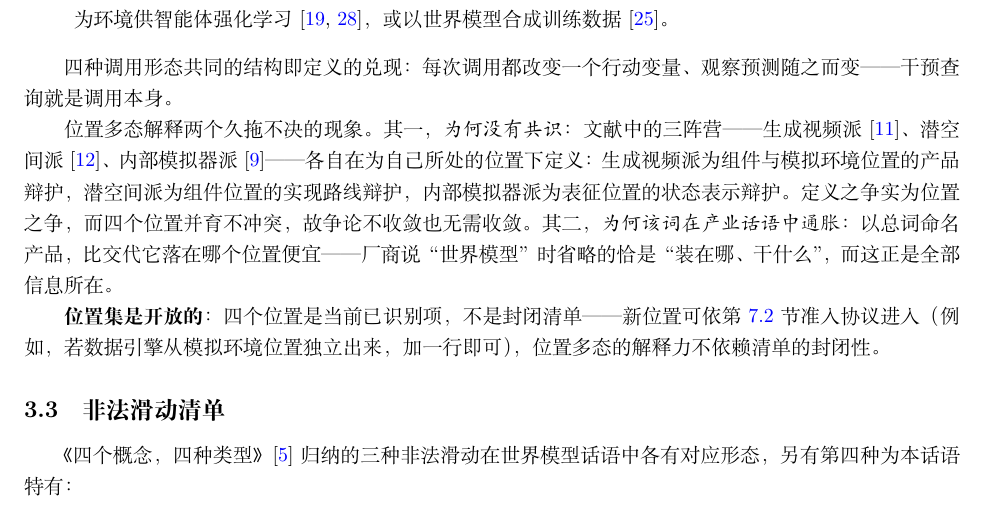
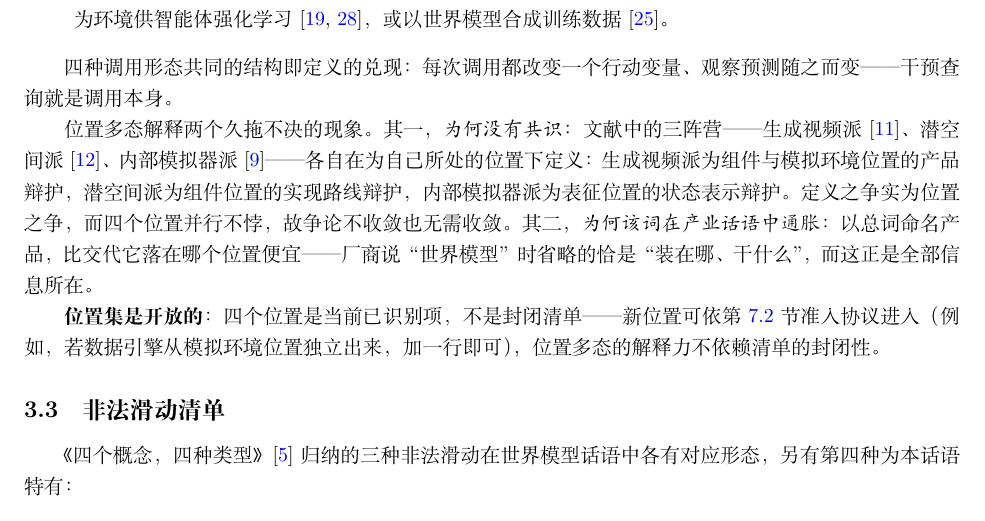
Before and after one commit to yuyuguilab/world-models, a LaTeX document (paper_zh.tex): part of page 5 of 13, cut so that both start at the same text. Compiled offline with XeLaTeX.

Commit message:
fix: replace terse classical coinage with the established idiom in the positional-polymorphism paragraph

```diff
--- a/paper_zh.tex
+++ b/paper_zh.tex
@@ -169,7 +169,7 @@ JEPA（V-JEPA 2-AC） & 被遮蔽块表征的回归 & 本体感知与末端位
 
 四种调用形态共同的结构即定义的兑现：每次调用都改变一个行动变量、观察预测随之而变——干预查询就是调用本身。
 
-位置多态解释两个久拖不决的现象。其一，\emph{为何没有共识}：文献中的三阵营——生成视频派\cite{openai2024sora}、潜空间派\cite{lecun2022path}、内部模拟器派\cite{chen2026definition}——各自在为自己所处的位置下定义：生成视频派为组件与模拟环境位置的产品辩护，潜空间派为组件位置的实现路线辩护，内部模拟器派为表征位置的状态表示辩护。定义之争实为位置之争，而四个位置并育不冲突，故争论不收敛也无需收敛。其二，\emph{为何该词在产业话语中通胀}：以总词命名产品，比交代它落在哪个位置便宜——厂商说“世界模型”时省略的恰是“装在哪、干什么”，而这正是全部信息所在。
+位置多态解释两个久拖不决的现象。其一，\emph{为何没有共识}：文献中的三阵营——生成视频派\cite{openai2024sora}、潜空间派\cite{lecun2022path}、内部模拟器派\cite{chen2026definition}——各自在为自己所处的位置下定义：生成视频派为组件与模拟环境位置的产品辩护，潜空间派为组件位置的实现路线辩护，内部模拟器派为表征位置的状态表示辩护。定义之争实为位置之争，而四个位置并行不悖，故争论不收敛也无需收敛。其二，\emph{为何该词在产业话语中通胀}：以总词命名产品，比交代它落在哪个位置便宜——厂商说“世界模型”时省略的恰是“装在哪、干什么”，而这正是全部信息所在。
 
 \textbf{位置集是开放的}：四个位置是当前已识别项，不是封闭清单——新位置可依第~\ref{sec:admission}~节准入协议进入（例如，若数据引擎从模拟环境位置独立出来，加一行即可），位置多态的解释力不依赖清单的封闭性。
 
```
